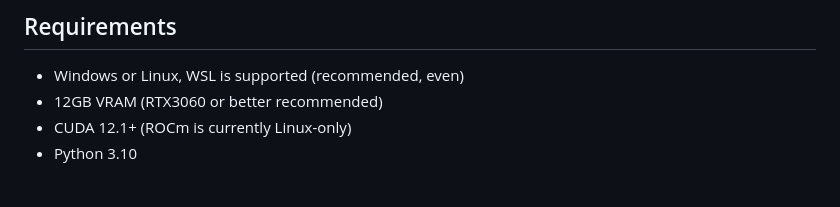
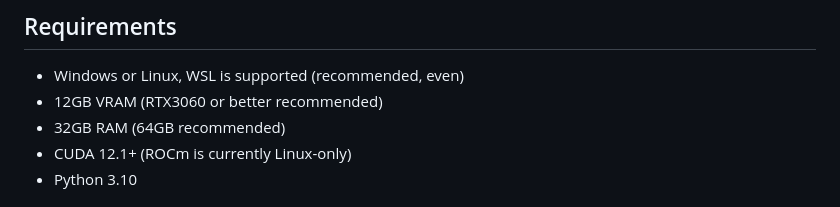
Before and after one commit to monofy-org/monofy-ai, a Markdown page: README.md, the part around the change. Drawn GitHub-style.

```diff
--- a/README.md
+++ b/README.md
@@ -14,6 +14,7 @@
 ## Requirements
 - Windows or Linux, WSL is supported (recommended, even)
 - 12GB VRAM (RTX3060 or better recommended)
+- 32GB RAM (64GB recommended)
 - CUDA 12.1+ (ROCm is currently Linux-only)
 - Python 3.10
 
```
